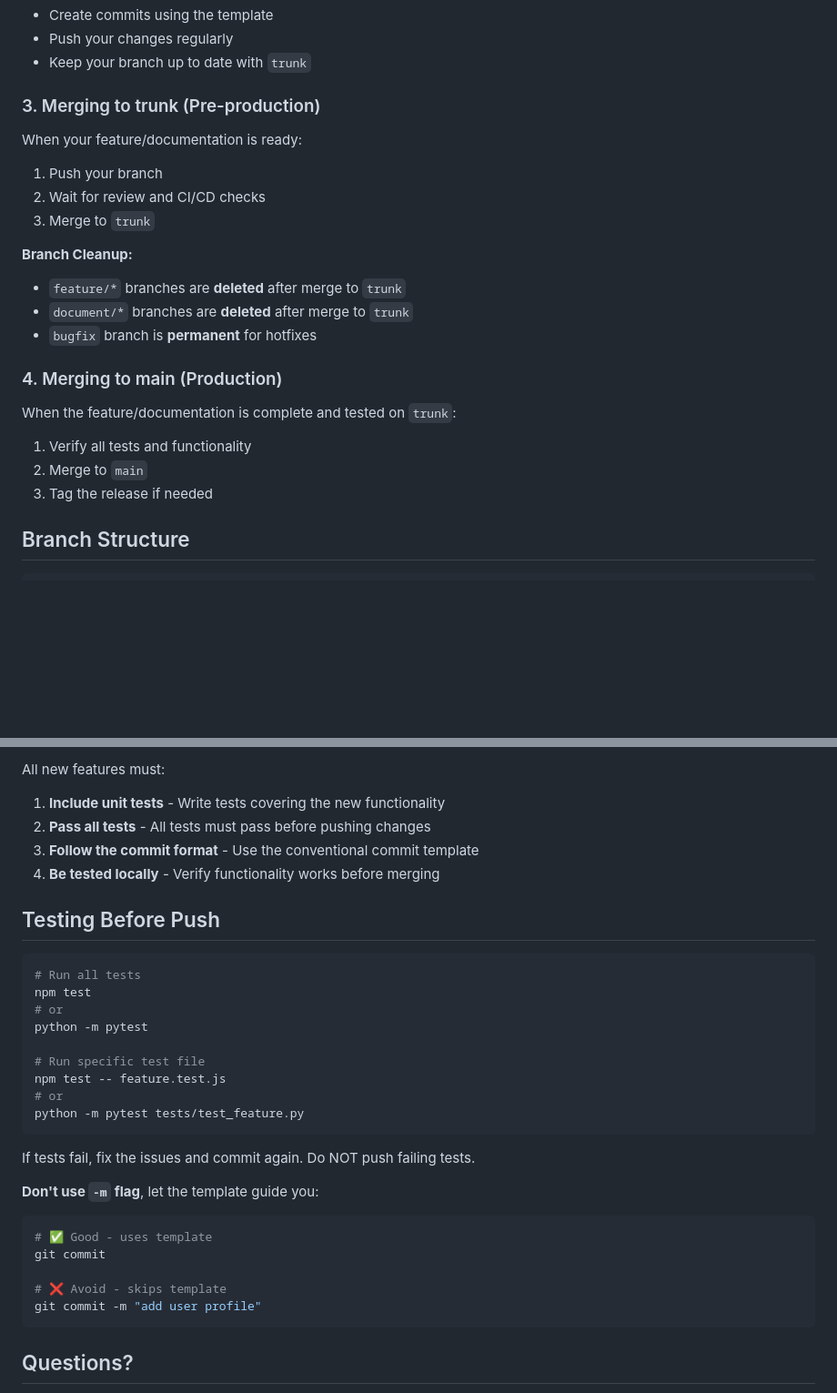
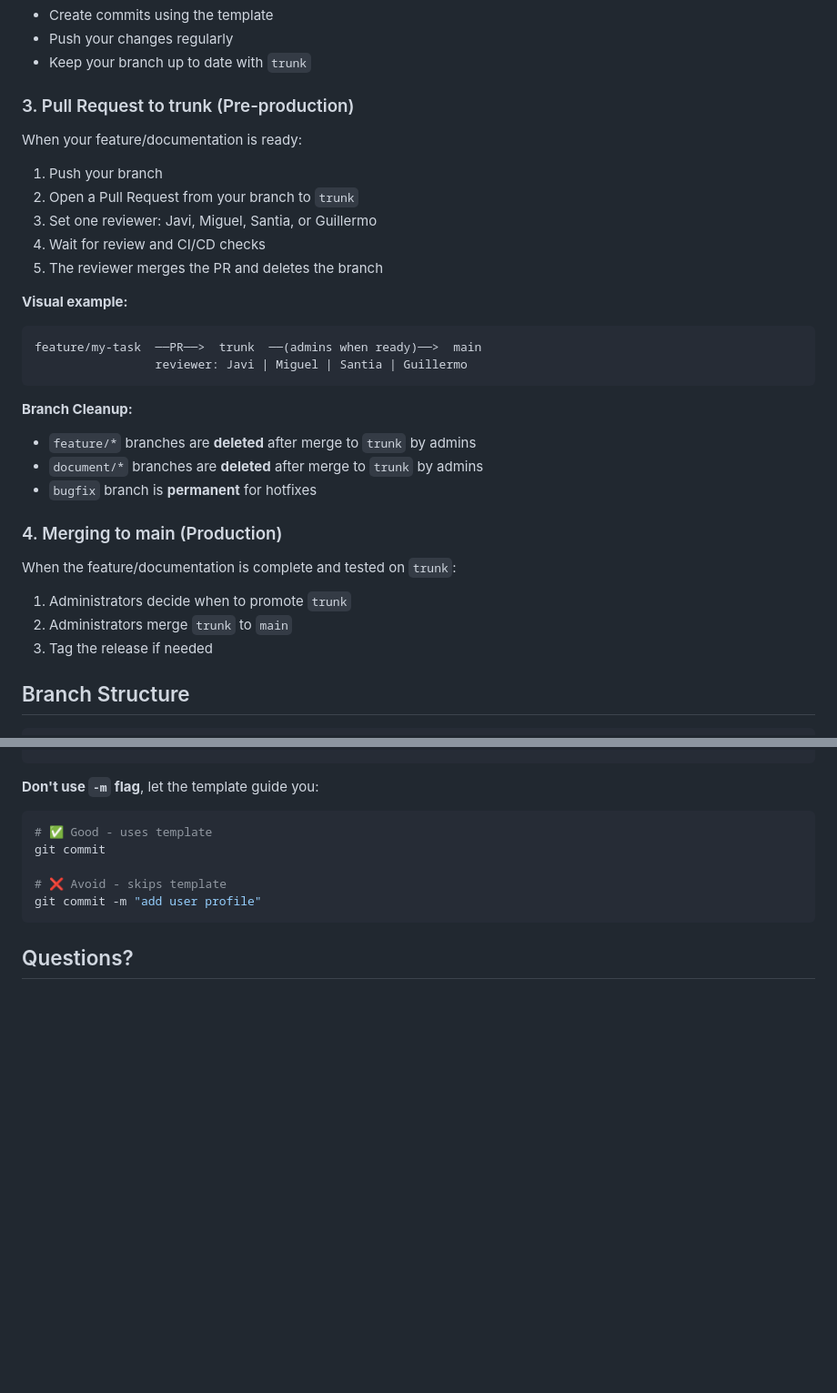
Before and after one commit to StreetAsk-ISPP/ISPP-G8, a Markdown page: docs/CONTRIBUTING.md, 2 parts joined by grey strips. Shown at 91% size. Rendered like a GitHub page; blank space fills up the shorter version.

````diff
--- a/docs/CONTRIBUTING.md
+++ b/docs/CONTRIBUTING.md
@@ -82,25 +82,33 @@ Example: Fix a critical production issue
 - Push your changes regularly
 - Keep your branch up to date with `trunk`
 
-### 3. Merging to trunk (Pre-production)
+### 3. Pull Request to trunk (Pre-production)
 
 When your feature/documentation is ready:
 
 1. Push your branch
-2. Wait for review and CI/CD checks
-3. Merge to `trunk`
+2. Open a Pull Request from your branch to `trunk`
+3. Set one reviewer: Javi, Miguel, Santia, or Guillermo
+4. Wait for review and CI/CD checks
+5. The reviewer merges the PR and deletes the branch
+
+**Visual example:**
+```
+feature/my-task  ──PR──>  trunk  ──(admins when ready)──>  main
+                 reviewer: Javi | Miguel | Santia | Guillermo
+```
 
 **Branch Cleanup:**
-- `feature/*` branches are **deleted** after merge to `trunk`
-- `document/*` branches are **deleted** after merge to `trunk`
+- `feature/*` branches are **deleted** after merge to `trunk` by admins
+- `document/*` branches are **deleted** after merge to `trunk` by admins
 - `bugfix` branch is **permanent** for hotfixes
 
 ### 4. Merging to main (Production)
 
 When the feature/documentation is complete and tested on `trunk`:
 
-1. Verify all tests and functionality
-2. Merge to `main`
+1. Administrators decide when to promote `trunk`
+2. Administrators merge `trunk` to `main`
 3. Tag the release if needed
 
 ## Branch Structure
@@ -240,25 +195,3 @@ git push origin main
-All new features must:
-
-1. **Include unit tests** - Write tests covering the new functionality
-2. **Pass all tests** - All tests must pass before pushing changes
-3. **Follow the commit format** - Use the conventional commit template
-4. **Be tested locally** - Verify functionality works before merging
-
-## Testing Before Push
-
-```bash
-# Run all tests
-npm test
-# or
-python -m pytest
-
-# Run specific test file
-npm test -- feature.test.js
-# or
-python -m pytest tests/test_feature.py
-```
-
-If tests fail, fix the issues and commit again. Do NOT push failing tests.
 
 **Don't use `-m` flag**, let the template guide you:
 
````
Also changed, not shown: other parts of docs/CONTRIBUTING.md (+8 -61 lines).
